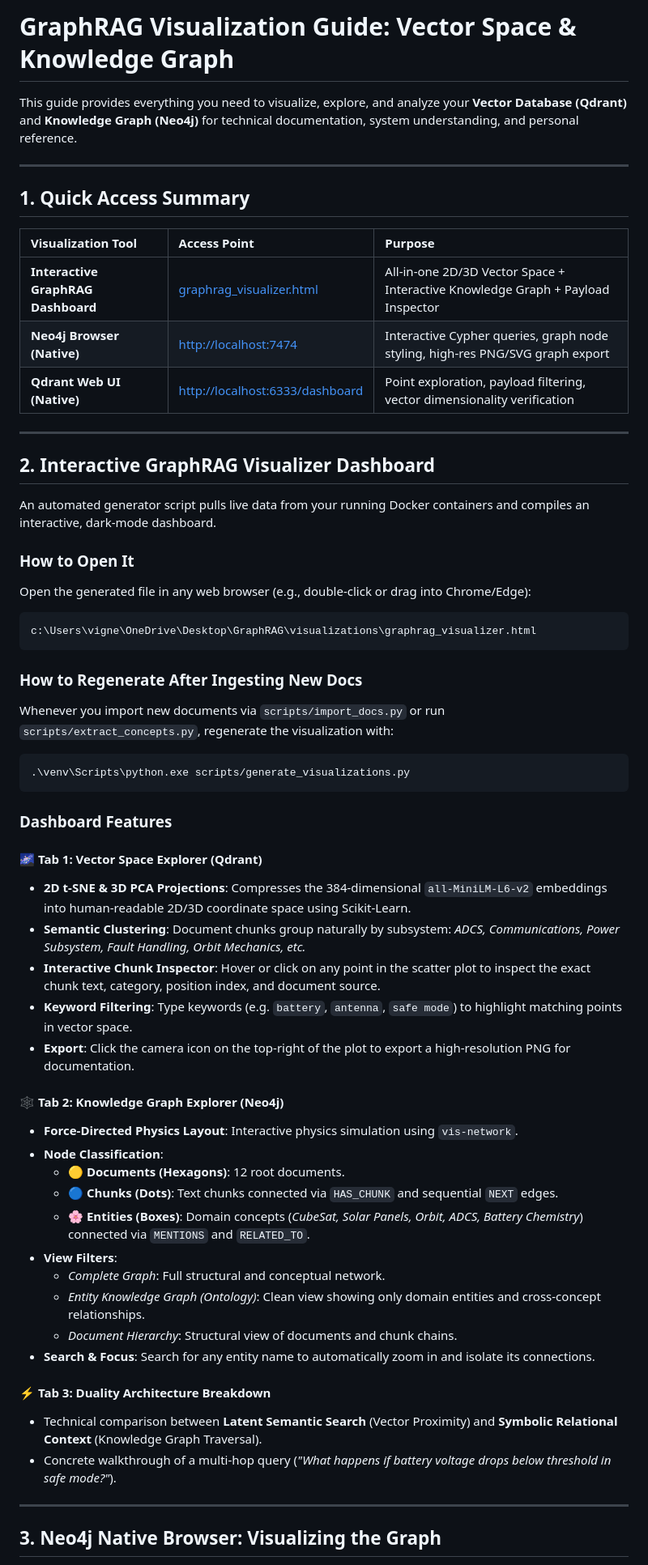
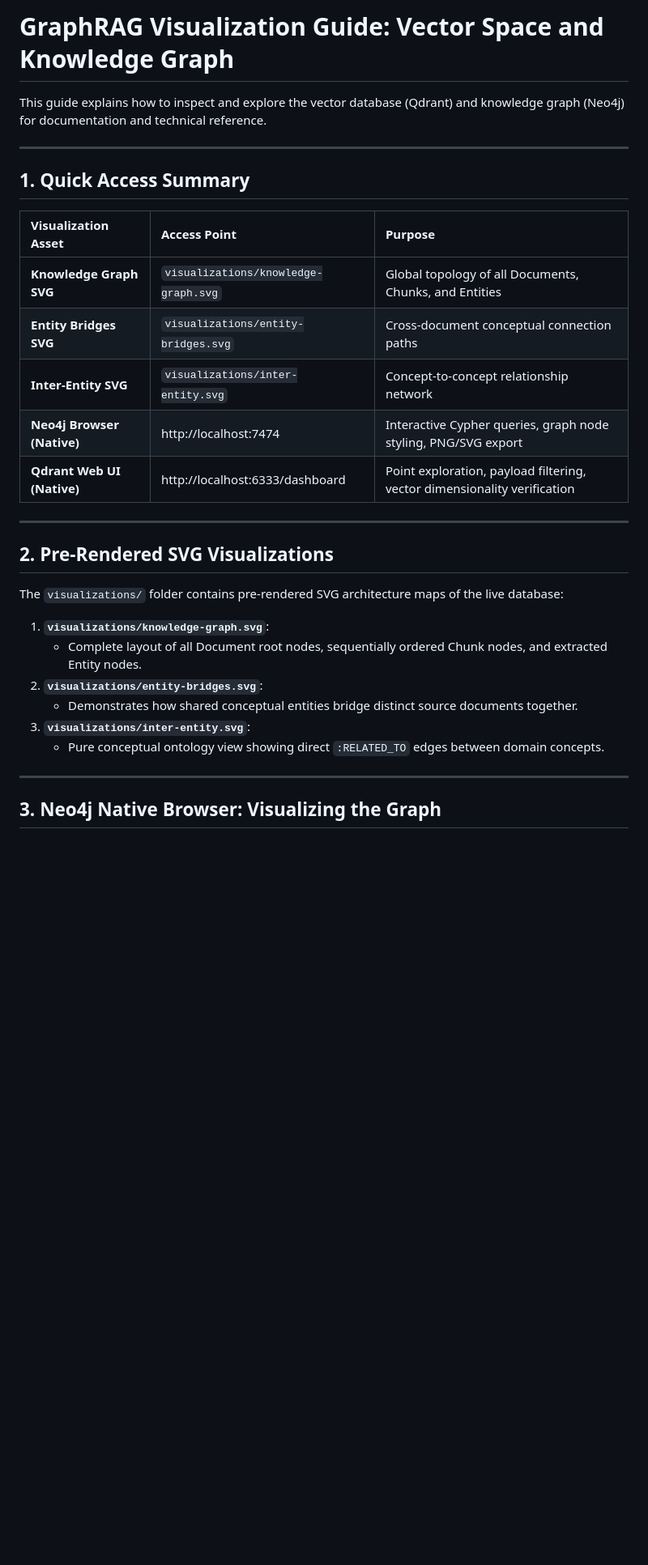
Before and after one commit to vignesh-poovanna/GraphRAG, a Markdown page: docs/visualization_guide.md, the part around one of its changes. Shown at 81% size. GitHub-like rendering; blank space fills up the shorter version.

````diff
--- a/docs/visualization_guide.md
+++ b/docs/visualization_guide.md
@@ -1,59 +1,31 @@
-# GraphRAG Visualization Guide: Vector Space & Knowledge Graph
+# GraphRAG Visualization Guide: Vector Space and Knowledge Graph
 
-This guide provides everything you need to visualize, explore, and analyze your **Vector Database (Qdrant)** and **Knowledge Graph (Neo4j)** for technical documentation, system understanding, and personal reference.
+This guide explains how to inspect and explore the vector database (Qdrant) and knowledge graph (Neo4j) for documentation and technical reference.
 
 ---
 
 ## 1. Quick Access Summary
 
-| Visualization Tool | Access Point | Purpose |
+| Visualization Asset | Access Point | Purpose |
 | :--- | :--- | :--- |
-| **Interactive GraphRAG Dashboard** | [graphrag_visualizer.html](file:///c:/Users/vigne/OneDrive/Desktop/GraphRAG/visualizations/graphrag_visualizer.html) | All-in-one 2D/3D Vector Space + Interactive Knowledge Graph + Payload Inspector |
-| **Neo4j Browser (Native)** | [http://localhost:7474](http://localhost:7474) | Interactive Cypher queries, graph node styling, high-res PNG/SVG graph export |
-| **Qdrant Web UI (Native)** | [http://localhost:6333/dashboard](http://localhost:6333/dashboard) | Point exploration, payload filtering, vector dimensionality verification |
+| **Knowledge Graph SVG** | `visualizations/knowledge-graph.svg` | Global topology of all Documents, Chunks, and Entities |
+| **Entity Bridges SVG** | `visualizations/entity-bridges.svg` | Cross-document conceptual connection paths |
+| **Inter-Entity SVG** | `visualizations/inter-entity.svg` | Concept-to-concept relationship network |
+| **Neo4j Browser (Native)** | http://localhost:7474 | Interactive Cypher queries, graph node styling, PNG/SVG export |
+| **Qdrant Web UI (Native)** | http://localhost:6333/dashboard | Point exploration, payload filtering, vector dimensionality verification |
 
 ---
 
-## 2. Interactive GraphRAG Visualizer Dashboard
+## 2. Pre-Rendered SVG Visualizations
 
-An automated generator script pulls live data from your running Docker containers and compiles an interactive, dark-mode dashboard.
+The `visualizations/` folder contains pre-rendered SVG architecture maps of the live database:
 
-### How to Open It
-Open the generated file in any web browser (e.g., double-click or drag into Chrome/Edge):
-```text
-c:\Users\vigne\OneDrive\Desktop\GraphRAG\visualizations\graphrag_visualizer.html
-```
-
-### How to Regenerate After Ingesting New Docs
-Whenever you import new documents via `scripts/import_docs.py` or run `scripts/extract_concepts.py`, regenerate the visualization with:
-```powershell
-.\venv\Scripts\python.exe scripts/generate_visualizations.py
-```
-
-### Dashboard Features
-
-#### 🌌 Tab 1: Vector Space Explorer (Qdrant)
-- **2D t-SNE & 3D PCA Projections**: Compresses the 384-dimensional `all-MiniLM-L6-v2` embeddings into human-readable 2D/3D coordinate space using Scikit-Learn.
-- **Semantic Clustering**: Document chunks group naturally by subsystem: *ADCS, Communications, Power Subsystem, Fault Handling, Orbit Mechanics, etc.*
-- **Interactive Chunk Inspector**: Hover or click on any point in the scatter plot to inspect the exact chunk text, category, position index, and document source.
-- **Keyword Filtering**: Type keywords (e.g. `battery`, `antenna`, `safe mode`) to highlight matching points in vector space.
-- **Export**: Click the camera icon on the top-right of the plot to export a high-resolution PNG for documentation.
-
-#### 🕸️ Tab 2: Knowledge Graph Explorer (Neo4j)
-- **Force-Directed Physics Layout**: Interactive physics simulation using `vis-network`.
-- **Node Classification**:
-  - 🟡 **Documents (Hexagons)**: 12 root documents.
-  - 🔵 **Chunks (Dots)**: Text chunks connected via `HAS_CHUNK` and sequential `NEXT` edges.
-  - 🌸 **Entities (Boxes)**: Domain concepts (*CubeSat, Solar Panels, Orbit, ADCS, Battery Chemistry*) connected via `MENTIONS` and `RELATED_TO`.
-- **View Filters**:
-  - *Complete Graph*: Full structural and conceptual network.
-  - *Entity Knowledge Graph (Ontology)*: Clean view showing only domain entities and cross-concept relationships.
-  - *Document Hierarchy*: Structural view of documents and chunk chains.
-- **Search & Focus**: Search for any entity name to automatically zoom in and isolate its connections.
-
-#### ⚡ Tab 3: Duality Architecture Breakdown
-- Technical comparison between **Latent Semantic Search** (Vector Proximity) and **Symbolic Relational Context** (Knowledge Graph Traversal).
-- Concrete walkthrough of a multi-hop query (*"What happens if battery voltage drops below threshold in safe mode?"*).
+1. **`visualizations/knowledge-graph.svg`**:
+   - Complete layout of all Document root nodes, sequentially ordered Chunk nodes, and extracted Entity nodes.
+2. **`visualizations/entity-bridges.svg`**:
+   - Demonstrates how shared conceptual entities bridge distinct source documents together.
+3. **`visualizations/inter-entity.svg`**:
+   - Pure conceptual ontology view showing direct `:RELATED_TO` edges between domain concepts.
 
 ---
 
````
Also changed, not shown: other parts of docs/visualization_guide.md (+32 -34 lines).
